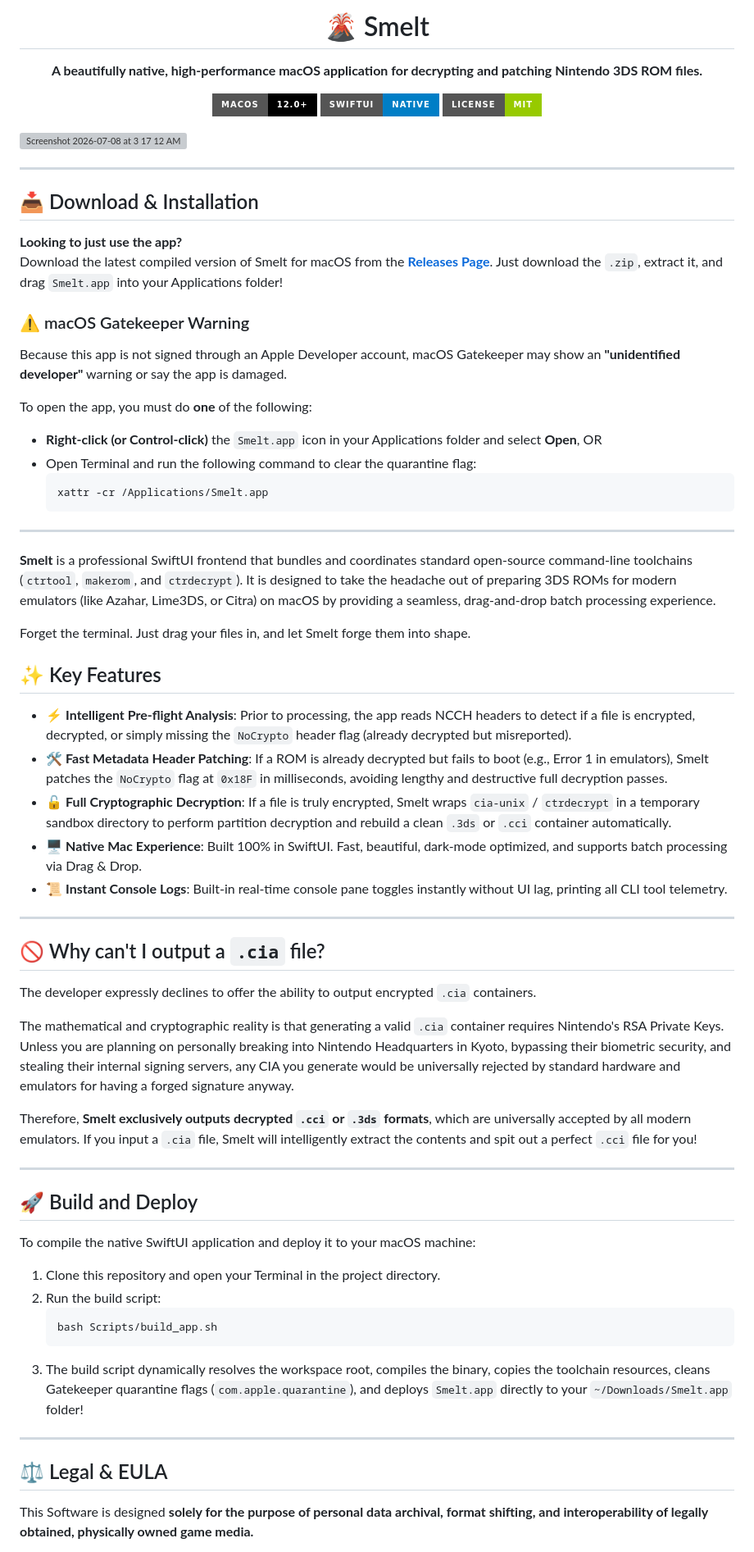
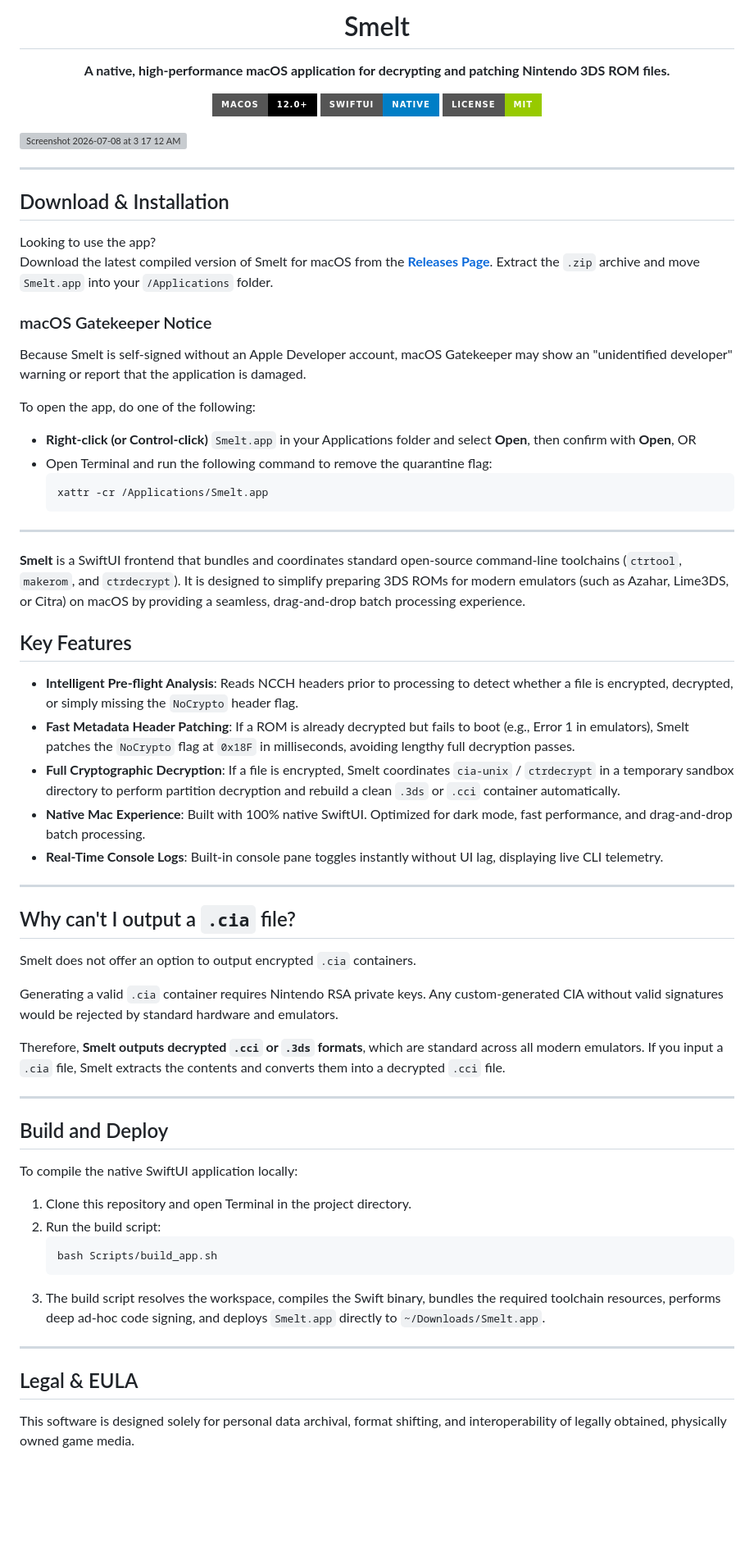
Before and after one commit to vanshksingh/Smelt-3DS-Decryptor, a Markdown page: README.md, the part around one of its changes. Shown at 82% size. Rendered like a GitHub page; badges without logos; blank space fills up the shorter version; grey boxes are pictures that could not be loaded.

Commit message:
Update README.md with clean documentation and Gatekeeper guidance

````diff
--- a/README.md
+++ b/README.md
@@ -1,71 +1,69 @@
 <div align="center">
-  <h1>🌋 Smelt</h1>
-  <p><b>A beautifully native, high-performance macOS application for decrypting and patching Nintendo 3DS ROM files.</b></p>
+  <h1>Smelt</h1>
+  <p><b>A native, high-performance macOS application for decrypting and patching Nintendo 3DS ROM files.</b></p>
 
   [![macOS](https://img.shields.io/badge/macOS-12.0%2B-black?logo=apple&style=for-the-badge)](#)
   [![SwiftUI](https://img.shields.io/badge/SwiftUI-Native-blue?logo=swift&style=for-the-badge)](#)
   [![License](https://img.shields.io/badge/License-MIT-green?style=for-the-badge)](#)
 </div>
 
-  <img width="1205" height="900" alt="Screenshot 2026-07-08 at 3 17 12 AM" src="https://github.com/user-attachments/assets/04ca8a87-d5de-4313-bbf8-55262d151e55" />
+<img width="1205" height="900" alt="Screenshot 2026-07-08 at 3 17 12 AM" src="https://github.com/user-attachments/assets/04ca8a87-d5de-4313-bbf8-55262d151e55" />
 
 ---
 
-## 📥 Download & Installation
+## Download & Installation
 
-**Looking to just use the app?**
-Download the latest compiled version of Smelt for macOS from the [**Releases Page**](https://github.com/vanshksingh/Smelt-3DS-Decryptor/releases). Just download the `.zip`, extract it, and drag `Smelt.app` into your Applications folder!
+Looking to use the app?
+Download the latest compiled version of Smelt for macOS from the [**Releases Page**](https://github.com/vanshksingh/Smelt-3DS-Decryptor/releases). Extract the `.zip` archive and move `Smelt.app` into your `/Applications` folder.
 
-### ⚠️ macOS Gatekeeper Warning
-Because this app is not signed through an Apple Developer account, macOS Gatekeeper may show an **"unidentified developer"** warning or say the app is damaged.
+### macOS Gatekeeper Notice
+Because Smelt is self-signed without an Apple Developer account, macOS Gatekeeper may show an "unidentified developer" warning or report that the application is damaged.
 
-To open the app, you must do **one** of the following:
-- **Right-click (or Control-click)** the `Smelt.app` icon in your Applications folder and select **Open**, OR
-- Open Terminal and run the following command to clear the quarantine flag:
+To open the app, do one of the following:
+- **Right-click (or Control-click)** `Smelt.app` in your Applications folder and select **Open**, then confirm with **Open**, OR
+- Open Terminal and run the following command to remove the quarantine flag:
   ```bash
   xattr -cr /Applications/Smelt.app
   ```
 
 ---
 
-**Smelt** is a professional SwiftUI frontend that bundles and coordinates standard open-source command-line toolchains (`ctrtool`, `makerom`, and `ctrdecrypt`). It is designed to take the headache out of preparing 3DS ROMs for modern emulators (like Azahar, Lime3DS, or Citra) on macOS by providing a seamless, drag-and-drop batch processing experience.
+**Smelt** is a SwiftUI frontend that bundles and coordinates standard open-source command-line toolchains (`ctrtool`, `makerom`, and `ctrdecrypt`). It is designed to simplify preparing 3DS ROMs for modern emulators (such as Azahar, Lime3DS, or Citra) on macOS by providing a seamless, drag-and-drop batch processing experience.
 
-Forget the terminal. Just drag your files in, and let Smelt forge them into shape.
+## Key Features
 
-## ✨ Key Features
-
-- ⚡️ **Intelligent Pre-flight Analysis**: Prior to processing, the app reads NCCH headers to detect if a file is encrypted, decrypted, or simply missing the `NoCrypto` header flag (already decrypted but misreported).
-- 🛠 **Fast Metadata Header Patching**: If a ROM is already decrypted but fails to boot (e.g., Error 1 in emulators), Smelt patches the `NoCrypto` flag at `0x18F` in milliseconds, avoiding lengthy and destructive full decryption passes.
-- 🔓 **Full Cryptographic Decryption**: If a file is truly encrypted, Smelt wraps `cia-unix` / `ctrdecrypt` in a temporary sandbox directory to perform partition decryption and rebuild a clean `.3ds` or `.cci` container automatically.
-- 🖥 **Native Mac Experience**: Built 100% in SwiftUI. Fast, beautiful, dark-mode optimized, and supports batch processing via Drag & Drop.
-- 📜 **Instant Console Logs**: Built-in real-time console pane toggles instantly without UI lag, printing all CLI tool telemetry.
+- **Intelligent Pre-flight Analysis**: Reads NCCH headers prior to processing to detect whether a file is encrypted, decrypted, or simply missing the `NoCrypto` header flag.
+- **Fast Metadata Header Patching**: If a ROM is already decrypted but fails to boot (e.g., Error 1 in emulators), Smelt patches the `NoCrypto` flag at `0x18F` in milliseconds, avoiding lengthy full decryption passes.
+- **Full Cryptographic Decryption**: If a file is encrypted, Smelt coordinates `cia-unix` / `ctrdecrypt` in a temporary sandbox directory to perform partition decryption and rebuild a clean `.3ds` or `.cci` container automatically.
+- **Native Mac Experience**: Built with 100% native SwiftUI. Optimized for dark mode, fast performance, and drag-and-drop batch processing.
+- **Real-Time Console Logs**: Built-in console pane toggles instantly without UI lag, displaying live CLI telemetry.
 
 ---
 
-## 🚫 Why can't I output a `.cia` file?
+## Why can't I output a `.cia` file?
 
-The developer expressly declines to offer the ability to output encrypted `.cia` containers.
+Smelt does not offer an option to output encrypted `.cia` containers.
 
-The mathematical and cryptographic reality is that generating a valid `.cia` container requires Nintendo's RSA Private Keys. Unless you are planning on personally breaking into Nintendo Headquarters in Kyoto, bypassing their biometric security, and stealing their internal signing servers, any CIA you generate would be universally rejected by standard hardware and emulators for having a forged signature anyway.
+Generating a valid `.cia` container requires Nintendo RSA private keys. Any custom-generated CIA without valid signatures would be rejected by standard hardware and emulators.
 
-Therefore, **Smelt exclusively outputs decrypted `.cci` or `.3ds` formats**, which are universally accepted by all modern emulators. If you input a `.cia` file, Smelt will intelligently extract the contents and spit out a perfect `.cci` file for you!
+Therefore, **Smelt outputs decrypted `.cci` or `.3ds` formats**, which are standard across all modern emulators. If you input a `.cia` file, Smelt extracts the contents and converts them into a decrypted `.cci` file.
 
 ---
 
-## 🚀 Build and Deploy
+## Build and Deploy
 
-To compile the native SwiftUI application and deploy it to your macOS machine:
+To compile the native SwiftUI application locally:
 
-1. Clone this repository and open your Terminal in the project directory.
+1. Clone this repository and open Terminal in the project directory.
 2. Run the build script:
    ```bash
    bash Scripts/build_app.sh
    ```
-3. The build script dynamically resolves the workspace root, compiles the binary, copies the toolchain resources, cleans Gatekeeper quarantine flags (`com.apple.quarantine`), and deploys `Smelt.app` directly to your `~/Downloads/Smelt.app` folder!
+3. The build script resolves the workspace, compiles the Swift binary, bundles the required toolchain resources, performs deep ad-hoc code signing, and deploys `Smelt.app` directly to `~/Downloads/Smelt.app`.
 
 ---
 
-## ⚖️ Legal & EULA
+## Legal & EULA
 
-This Software is designed **solely for the purpose of personal data archival, format shifting, and interoperability of legally obtained, physically owned game media.**
+This software is designed solely for personal data archival, format shifting, and interoperability of legally obtained, physically owned game media.
 
````
Also changed, not shown: other parts of README.md (+10 -12 lines).
